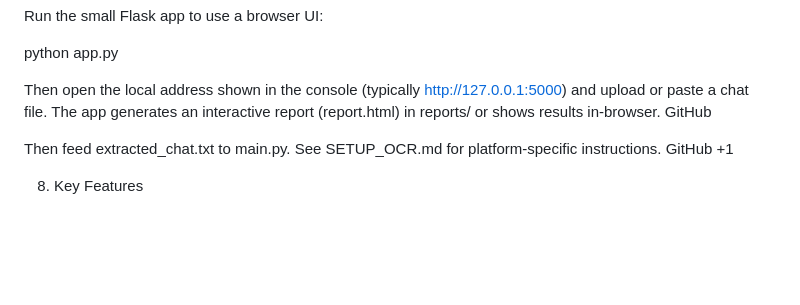
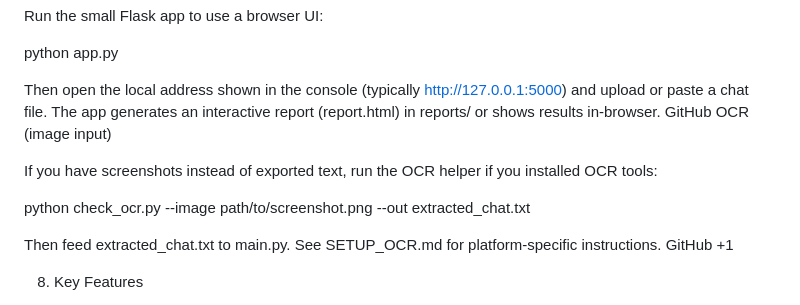
Before and after one commit to knight384/Whatsapp-chat-analyzer-project-python, a Markdown page: README.md, the part around the change. Rendered like a GitHub page; blank space fills up the shorter version.

Commit message:
Update README with OCR usage instructions
Added instructions for using OCR with image input.

```diff
--- a/README.md
+++ b/README.md
@@ -93,7 +93,11 @@ python app.py
 
 Then open the local address shown in the console (typically http://127.0.0.1:5000) and upload or paste a chat file. The app generates an interactive report (report.html) in reports/ or shows results in-browser.
 GitHub
+OCR (image input)
 
+If you have screenshots instead of exported text, run the OCR helper if you installed OCR tools:
+
+python check_ocr.py --image path/to/screenshot.png --out extracted_chat.txt
 
 
 Then feed extracted_chat.txt to main.py. See SETUP_OCR.md for platform-specific instructions.
```
